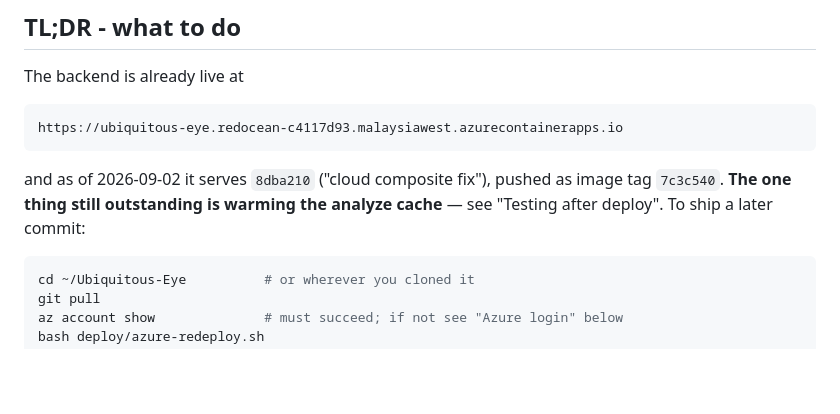
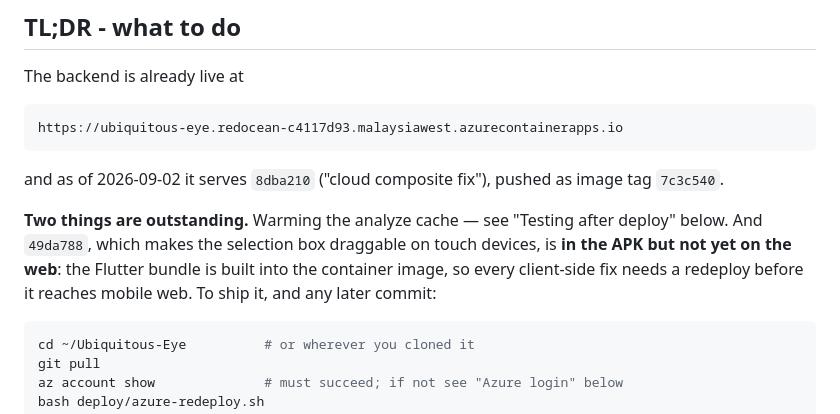
Before and after one commit to Siam-Ahmed-Rakib/Ubiquitous-Eye, a Markdown page: docs/HANDOFF.md, the part around the change. GitHub-like rendering; blank space fills up the shorter version.

Commit message:
Note that the touch fix needs a redeploy to reach mobile web
The Flutter bundle is built into the container image, so a client-only change
ships to the APK immediately but not to the hosted web client.

Co-Authored-By: Claude Opus 5 <noreply@anthropic.com>
Claude-Session: https://claude.ai/code/session_01NCrX1h4RP7bk7V7Jc7NaRS

````diff
--- a/docs/HANDOFF.md
+++ b/docs/HANDOFF.md
@@ -15,8 +15,13 @@ https://ubiquitous-eye.redocean-c4117d93.malaysiawest.azurecontainerapps.io
 ```
 
 and as of 2026-09-02 it serves `8dba210` ("cloud composite fix"), pushed as image
-tag `7c3c540`. **The one thing still outstanding is warming the analyze cache** —
-see "Testing after deploy". To ship a later commit:
+tag `7c3c540`.
+
+**Two things are outstanding.** Warming the analyze cache — see "Testing
+after deploy" below. And `49da788`, which makes the selection box draggable on
+touch devices, is **in the APK but not yet on the web**: the Flutter bundle is
+built into the container image, so every client-side fix needs a redeploy before
+it reaches mobile web. To ship it, and any later commit:
 
 ```bash
 cd ~/Ubiquitous-Eye          # or wherever you cloned it
````
